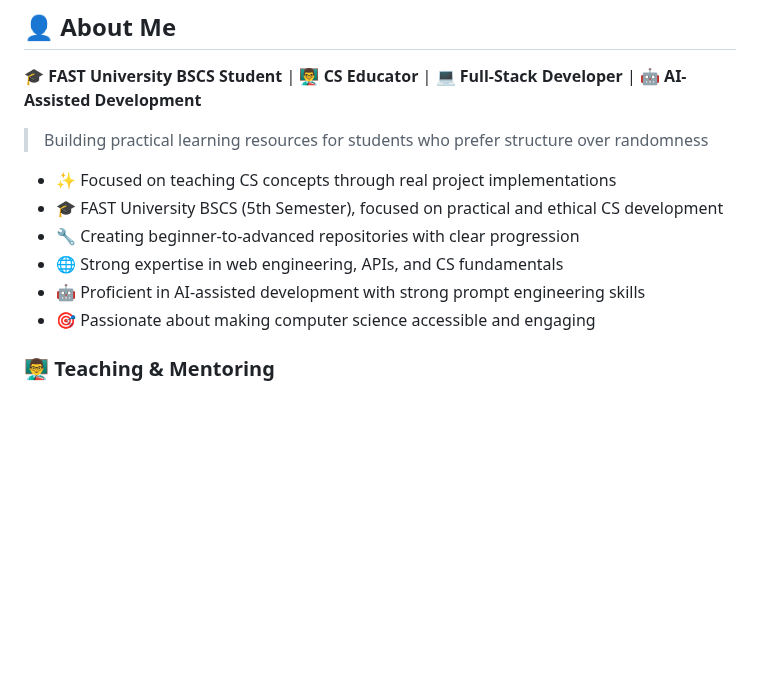
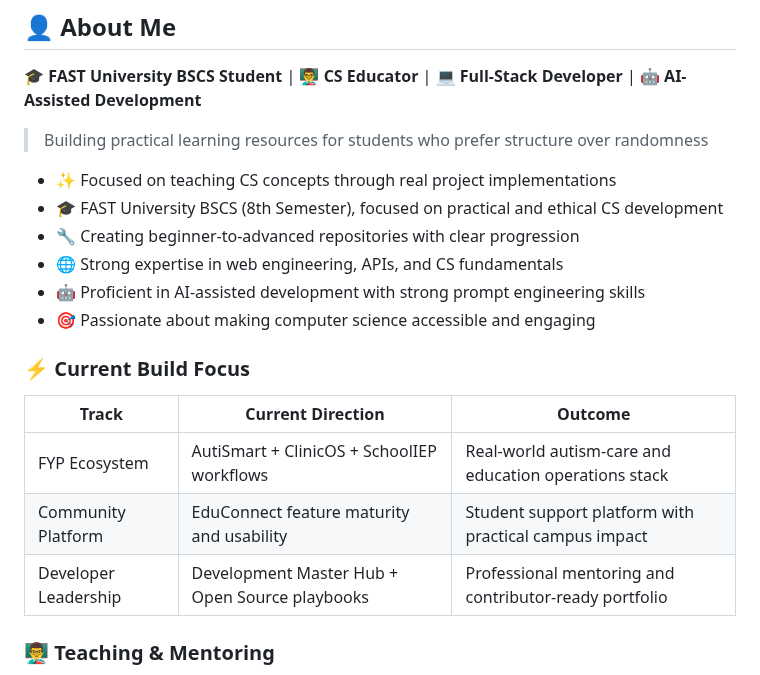
Before and after one commit to AliShah1029384756/AliShah1029384756, a Markdown page: README.md, the part around the change. GitHub-like rendering; blank space fills up the shorter version.

Commit message:
Profile: refresh visual positioning and update semester to 8th

```diff
--- a/README.md
+++ b/README.md
@@ -26,11 +26,19 @@
 > Building practical learning resources for students who prefer structure over randomness
 
 - ✨ Focused on teaching CS concepts through real project implementations
-- 🎓 FAST University BSCS (5th Semester), focused on practical and ethical CS development
+- 🎓 FAST University BSCS (8th Semester), focused on practical and ethical CS development
 - 🔧 Creating beginner-to-advanced repositories with clear progression
 - 🌐 Strong expertise in web engineering, APIs, and CS fundamentals
 - 🤖 Proficient in AI-assisted development with strong prompt engineering skills
 - 🎯 Passionate about making computer science accessible and engaging
+
+### ⚡ Current Build Focus
+
+| Track | Current Direction | Outcome |
+|---|---|---|
+| FYP Ecosystem | AutiSmart + ClinicOS + SchoolIEP workflows | Real-world autism-care and education operations stack |
+| Community Platform | EduConnect feature maturity and usability | Student support platform with practical campus impact |
+| Developer Leadership | Development Master Hub + Open Source playbooks | Professional mentoring and contributor-ready portfolio |
 
 ### 👨‍🏫 Teaching & Mentoring
 - **Hostel Teacher & Warden** at FAST University: Guide 20+ students on academics and personal development
```
